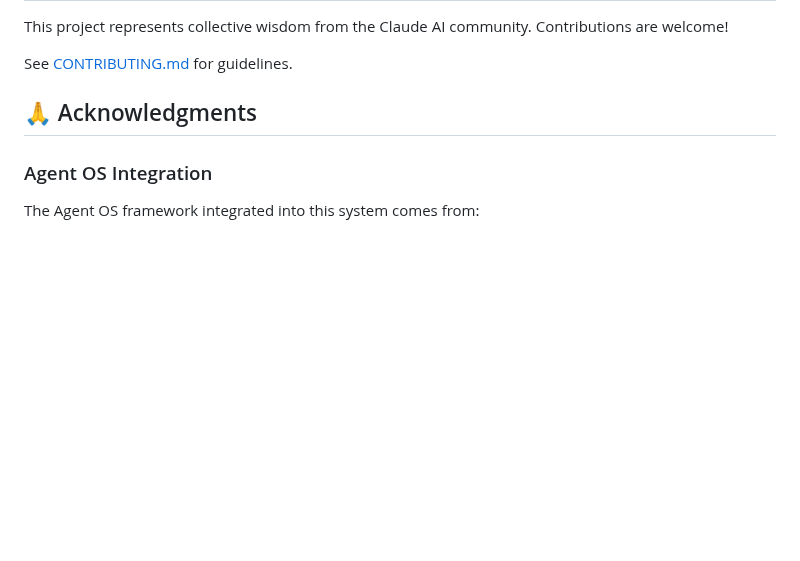
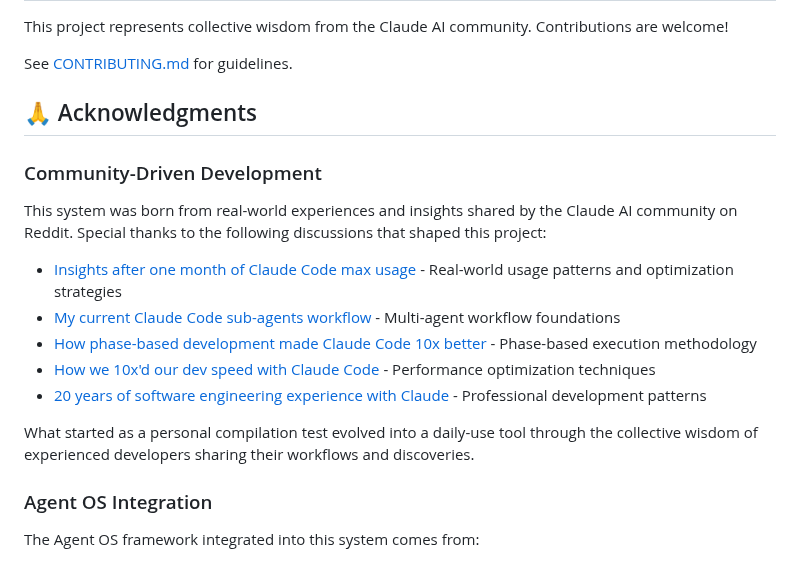
Before and after one commit to Kasempiternal/Claude-Agent-System, a Markdown page: README.md, the part around the change. Rendered like a GitHub page; blank space fills up the shorter version.

Commit message:
Add community-driven development acknowledgments
Added a new section in the README to acknowledge the Claude AI community on Reddit for their insights and discussions that influenced the project's development. This highlights the community-driven nature of the system and credits specific threads that contributed to its evolution.

```diff
--- a/README.md
+++ b/README.md
@@ -386,6 +386,17 @@ See [CONTRIBUTING.md](CONTRIBUTING.md) for guidelines.
 
 ## 🙏 Acknowledgments
 
+### Community-Driven Development
+This system was born from real-world experiences and insights shared by the Claude AI community on Reddit. Special thanks to the following discussions that shaped this project:
+
+- [Insights after one month of Claude Code max usage](https://www.reddit.com/r/ClaudeAI/comments/1msk88r/insights_after_one_month_of_claude_code_max/) - Real-world usage patterns and optimization strategies
+- [My current Claude Code sub-agents workflow](https://www.reddit.com/r/ClaudeAI/comments/1lqn9ie/my_current_claude_code_sub_agents_workflow/) - Multi-agent workflow foundations
+- [How phase-based development made Claude Code 10x better](https://www.reddit.com/r/ClaudeAI/comments/1lw5oie/how_phasebased_development_made_claude_code_10x/) - Phase-based execution methodology
+- [How we 10x'd our dev speed with Claude Code](https://www.reddit.com/r/ClaudeAI/comments/1mc80q8/how_we_10xd_our_dev_speed_with_claude_code_and/) - Performance optimization techniques
+- [20 years of software engineering experience with Claude](https://www.reddit.com/r/ClaudeAI/comments/1m1efu0/as_an_software_egineer_with_20_years_of_experience/) - Professional development patterns
+
+What started as a personal compilation test evolved into a daily-use tool through the collective wisdom of experienced developers sharing their workflows and discoveries.
+
 ### Agent OS Integration
 The Agent OS framework integrated into this system comes from:
 - **Original Source**: [buildermethods.com/agent-os](https://buildermethods.com/agent-os)
```
